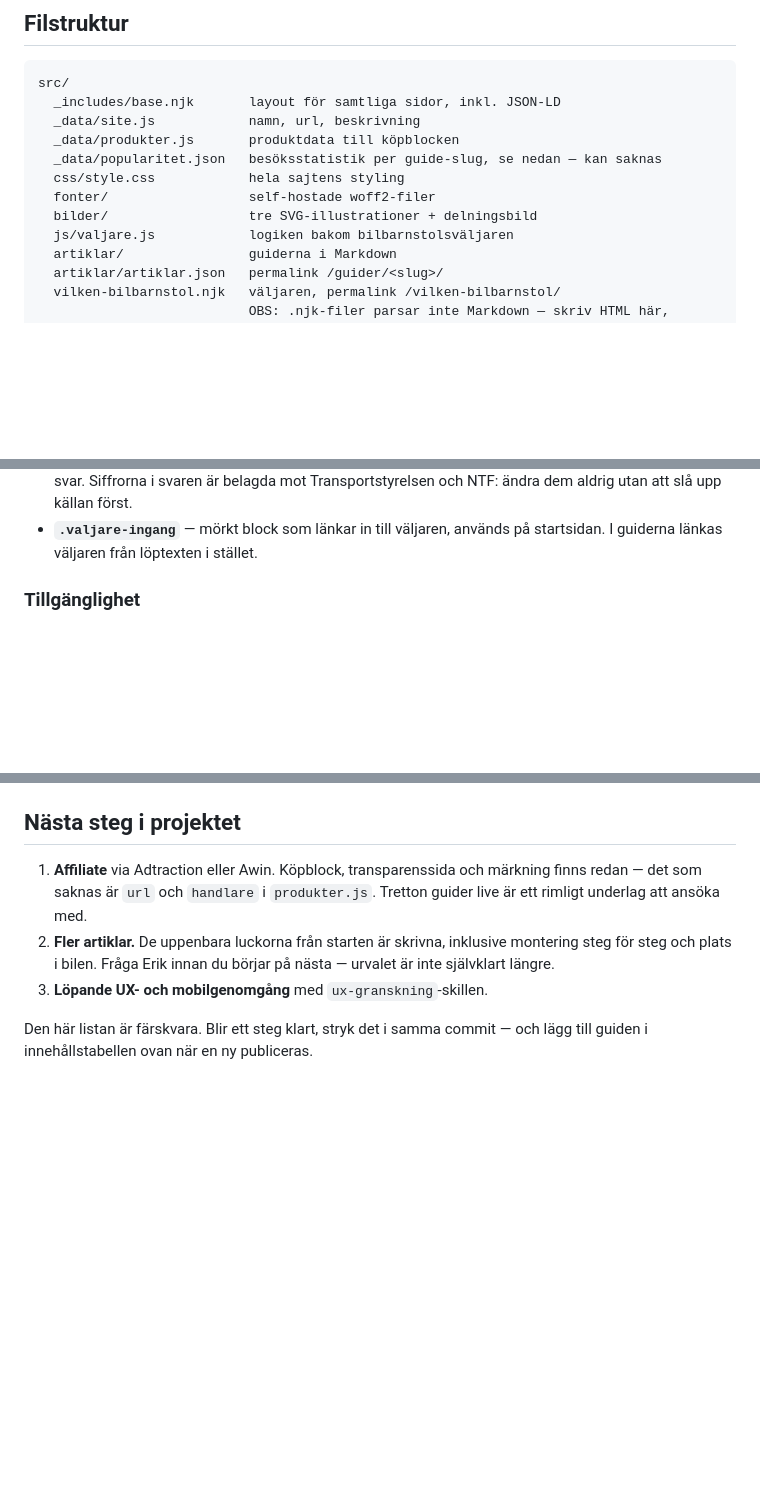
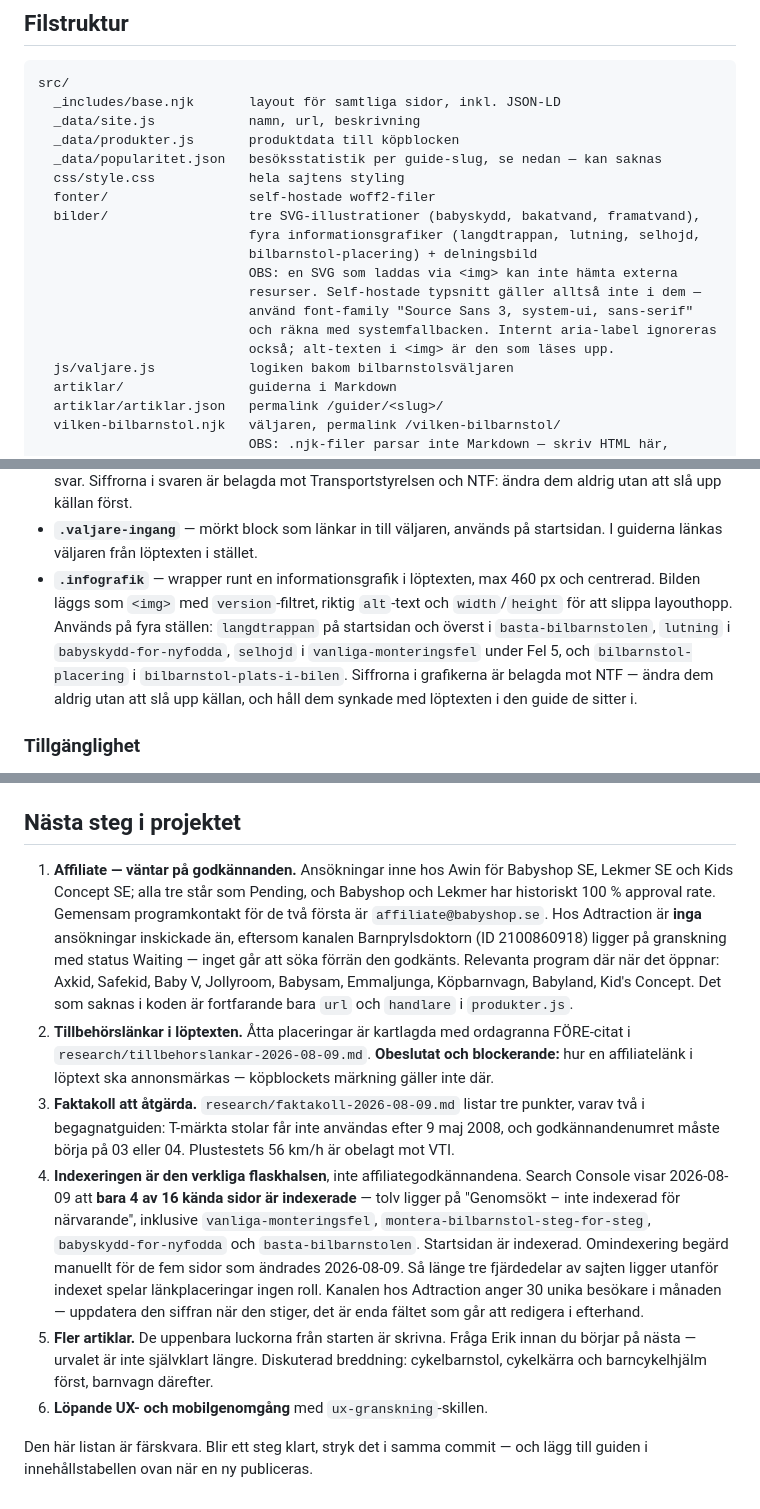
Before and after one commit to erikjnordberg/barnprylsdoktorn, a Markdown page: CLAUDE.md, 3 parts joined by grey strips. Rendered like a GitHub page; blank space fills up the shorter version.

Commit message:
Faktakoll mot NTF och Transportstyrelsen, uppdatera CLAUDE.md

```diff
--- a/CLAUDE.md
+++ b/CLAUDE.md
@@ -77,7 +77,14 @@ src/
   _data/popularitet.json   besöksstatistik per guide-slug, se nedan — kan saknas
   css/style.css            hela sajtens styling
   fonter/                  self-hostade woff2-filer
-  bilder/                  tre SVG-illustrationer + delningsbild
+  bilder/                  tre SVG-illustrationer (babyskydd, bakatvand, framatvand),
+                           fyra informationsgrafiker (langdtrappan, lutning, selhojd,
+                           bilbarnstol-placering) + delningsbild
+                           OBS: en SVG som laddas via <img> kan inte hämta externa
+                           resurser. Self-hostade typsnitt gäller alltså inte i dem —
+                           använd font-family "Source Sans 3, system-ui, sans-serif"
+                           och räkna med systemfallbacken. Internt aria-label ignoreras
+                           också; alt-texten i <img> är den som läses upp.
   js/valjare.js            logiken bakom bilbarnstolsväljaren
   artiklar/                guiderna i Markdown
   artiklar/artiklar.json   permalink /guider/<slug>/
@@ -147,6 +154,14 @@ Sajten ska fungera bäst på mobil. Utgå från mobilvyn först.
   aldrig utan att slå upp källan först.
 - **`.valjare-ingang`** — mörkt block som länkar in till väljaren, används på
   startsidan. I guiderna länkas väljaren från löptexten i stället.
+- **`.infografik`** — wrapper runt en informationsgrafik i löptexten, max 460 px och
+  centrerad. Bilden läggs som `<img>` med `version`-filtret, riktig `alt`-text och
+  `width`/`height` för att slippa layouthopp. Används på fyra ställen:
+  `langdtrappan` på startsidan och överst i `basta-bilbarnstolen`, `lutning` i
+  `babyskydd-for-nyfodda`, `selhojd` i `vanliga-monteringsfel` under Fel 5, och
+  `bilbarnstol-placering` i `bilbarnstol-plats-i-bilen`.
+  Siffrorna i grafikerna är belagda mot NTF — ändra dem aldrig utan att slå upp källan,
+  och håll dem synkade med löptexten i den guide de sitter i.
 
 ### Tillgänglighet
 
@@ -270,13 +292,33 @@ både din egen och Cloudflares.
 
 ## Nästa steg i projektet
 
-1. **Affiliate** via Adtraction eller Awin. Köpblock, transparenssida och märkning finns
-   redan — det som saknas är `url` och `handlare` i `produkter.js`. Tretton guider live är
-   ett rimligt underlag att ansöka med.
-2. **Fler artiklar.** De uppenbara luckorna från starten är skrivna, inklusive montering
-   steg för steg och plats i bilen. Fråga Erik innan du börjar på nästa — urvalet är inte
-   självklart längre.
-3. **Löpande UX- och mobilgenomgång** med `ux-granskning`-skillen.
+1. **Affiliate — väntar på godkännanden.** Ansökningar inne hos Awin för Babyshop SE,
+   Lekmer SE och Kids Concept SE; alla tre står som Pending, och Babyshop och Lekmer har
+   historiskt 100 % approval rate. Gemensam programkontakt för de två första är
+   `affiliate@babyshop.se`. Hos Adtraction är **inga** ansökningar inskickade än, eftersom
+   kanalen Barnprylsdoktorn (ID 2100860918) ligger på granskning med status Waiting —
+   inget går att söka förrän den godkänts. Relevanta program där när det öppnar: Axkid,
+   Safekid, Baby V, Jollyroom, Babysam, Emmaljunga, Köpbarnvagn, Babyland, Kid's Concept.
+   Det som saknas i koden är fortfarande bara `url` och `handlare` i `produkter.js`.
+2. **Tillbehörslänkar i löptexten.** Åtta placeringar är kartlagda med ordagranna
+   FÖRE-citat i `research/tillbehorslankar-2026-08-09.md`. **Obeslutat och blockerande:**
+   hur en affiliatelänk i löptext ska annonsmärkas — köpblockets märkning gäller inte där.
+3. **Faktakoll att åtgärda.** `research/faktakoll-2026-08-09.md` listar tre punkter, varav
+   två i begagnatguiden: T-märkta stolar får inte användas efter 9 maj 2008, och
+   godkännandenumret måste börja på 03 eller 04. Plustestets 56 km/h är obelagt mot VTI.
+4. **Indexeringen är den verkliga flaskhalsen**, inte affiliategodkännandena. Search
+   Console visar 2026-08-09 att **bara 4 av 16 kända sidor är indexerade** — tolv ligger på
+   "Genomsökt – inte indexerad för närvarande", inklusive `vanliga-monteringsfel`,
+   `montera-bilbarnstol-steg-for-steg`, `babyskydd-for-nyfodda` och `basta-bilbarnstolen`.
+   Startsidan är indexerad. Omindexering begärd manuellt för de fem sidor som ändrades
+   2026-08-09. Så länge tre fjärdedelar av sajten ligger utanför indexet spelar
+   länkplaceringar ingen roll. Kanalen hos Adtraction anger 30 unika besökare i månaden —
+   uppdatera den siffran när den stiger, det är enda fältet som går att redigera i
+   efterhand.
+5. **Fler artiklar.** De uppenbara luckorna från starten är skrivna. Fråga Erik innan du
+   börjar på nästa — urvalet är inte självklart längre. Diskuterad breddning: cykelbarnstol,
+   cykelkärra och barncykelhjälm först, barnvagn därefter.
+6. **Löpande UX- och mobilgenomgång** med `ux-granskning`-skillen.
 
 Den här listan är färskvara. Blir ett steg klart, stryk det i samma commit — och lägg till
 guiden i innehållstabellen ovan när en ny publiceras.
```
Also changed, not shown: other parts of CLAUDE.md (+7 -0 lines), research/faktakoll-2026-08-09.md (added, +145 -0 lines).
